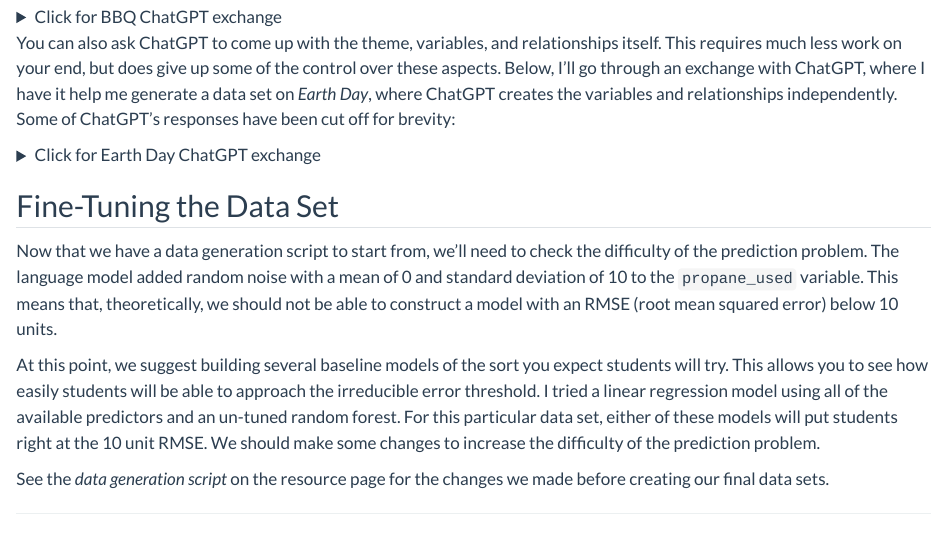
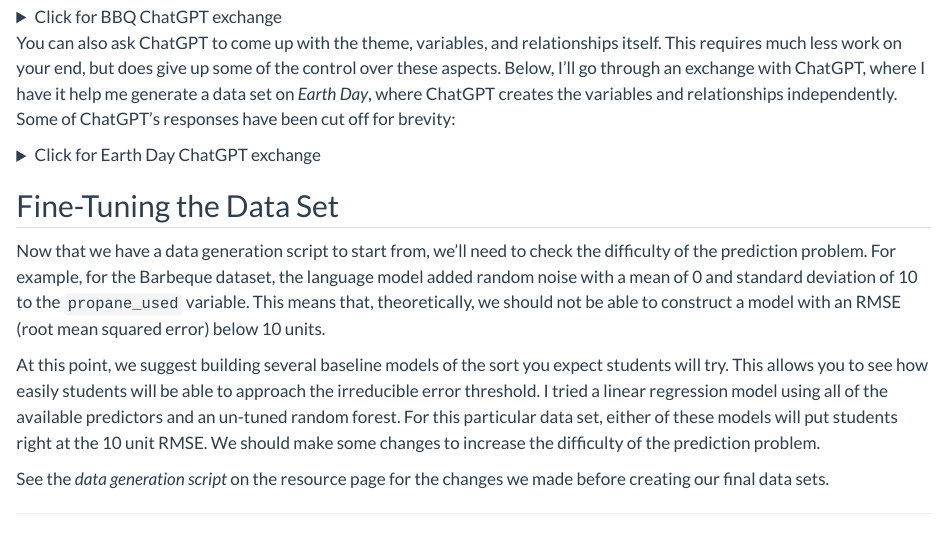
Before and after one commit to agmath/eCOTSmodelingComps, a Quarto document (LLM_DataGen.qmd): the page in a window 1100 px wide, from 790 px down. Rendered offline with R 4.5, knitr and Pandoc in place of Quarto, with nearby package versions; long lines of code are wrapped.

Commit message:
some edits to "Fine Tuning" section

```diff
--- a/LLM_DataGen.qmd
+++ b/LLM_DataGen.qmd
@@ -265,7 +265,7 @@ You're welcome! I'm glad I could help. If you have any more questions or need fu
 
 ## Fine-Tuning the Data Set
 
-Now that we have a data generation script to start from, we'll need to check the difficulty of the prediction problem. The language model added random noise with a mean of 0 and standard deviation of 10 to the `propane_used` variable. This means that, theoretically, we should not be able to construct a model with an RMSE (root mean squared error) below 10 units.
+Now that we have a data generation script to start from, we'll need to check the difficulty of the prediction problem. For example, for the Barbeque dataset, the language model added random noise with a mean of 0 and standard deviation of 10 to the `propane_used` variable. This means that, theoretically, we should not be able to construct a model with an RMSE (root mean squared error) below 10 units.
 
 At this point, we suggest building several baseline models of the sort you expect students will try. This allows you to see how easily students will be able to approach the irreducible error threshold. I tried a linear regression model using all of the available predictors and an un-tuned random forest. For this particular data set, either of these models will put students right at the 10 unit RMSE. We should make some changes to increase the difficulty of the prediction problem.
 
```
